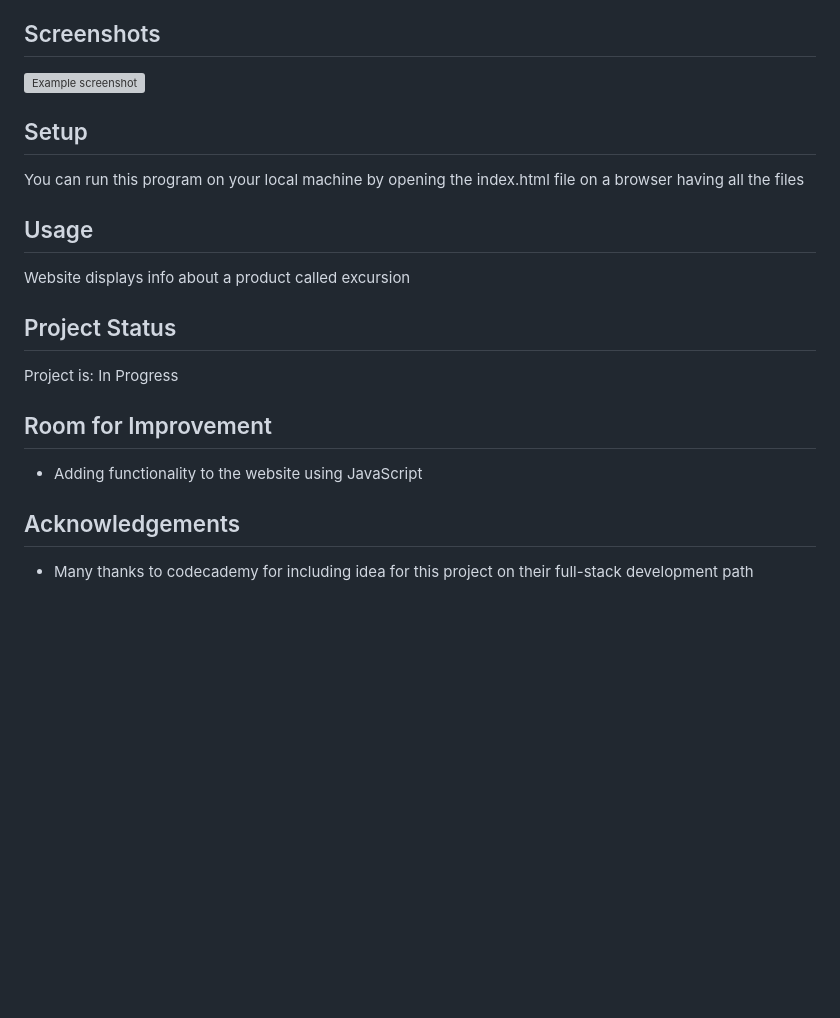
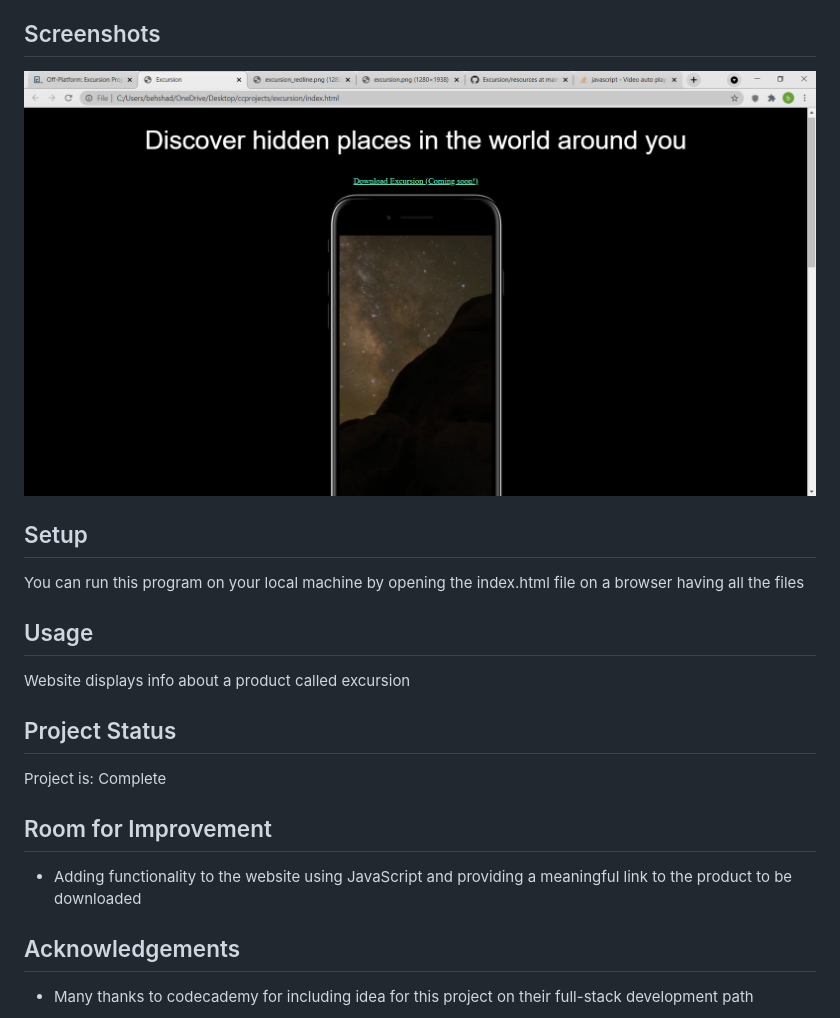
Before and after one commit to BehshadBabai/Excursion, a Markdown page: resources/README.md, the part around the change. GitHub-like rendering; pictures changed too: resources/images/Screenshot.png (added); blank space fills up the shorter version; grey boxes are pictures that could not be loaded.

Commit message:
updated the README.md file and provided screenshot of the project

```diff
--- a/resources/README.md
+++ b/resources/README.md
@@ -29,7 +29,7 @@ This webpage is developed to showcase basic knowldege of developing static webpa
 
 
 ## Screenshots
-![Example screenshot](./img/Screenshot.png)
+![Example screenshot](./images/Screenshot.png)
 <!-- If you have screenshots you'd like to share, include them here. -->
 
 
@@ -42,11 +42,11 @@ Website displays info about a product called excursion
 
 
 ## Project Status
-Project is: In Progress
+Project is: Complete
 
 
 ## Room for Improvement
-- Adding functionality to the website using JavaScript
+- Adding functionality to the website using JavaScript and providing a meaningful link to the product to be downloaded
 
 
 
```
